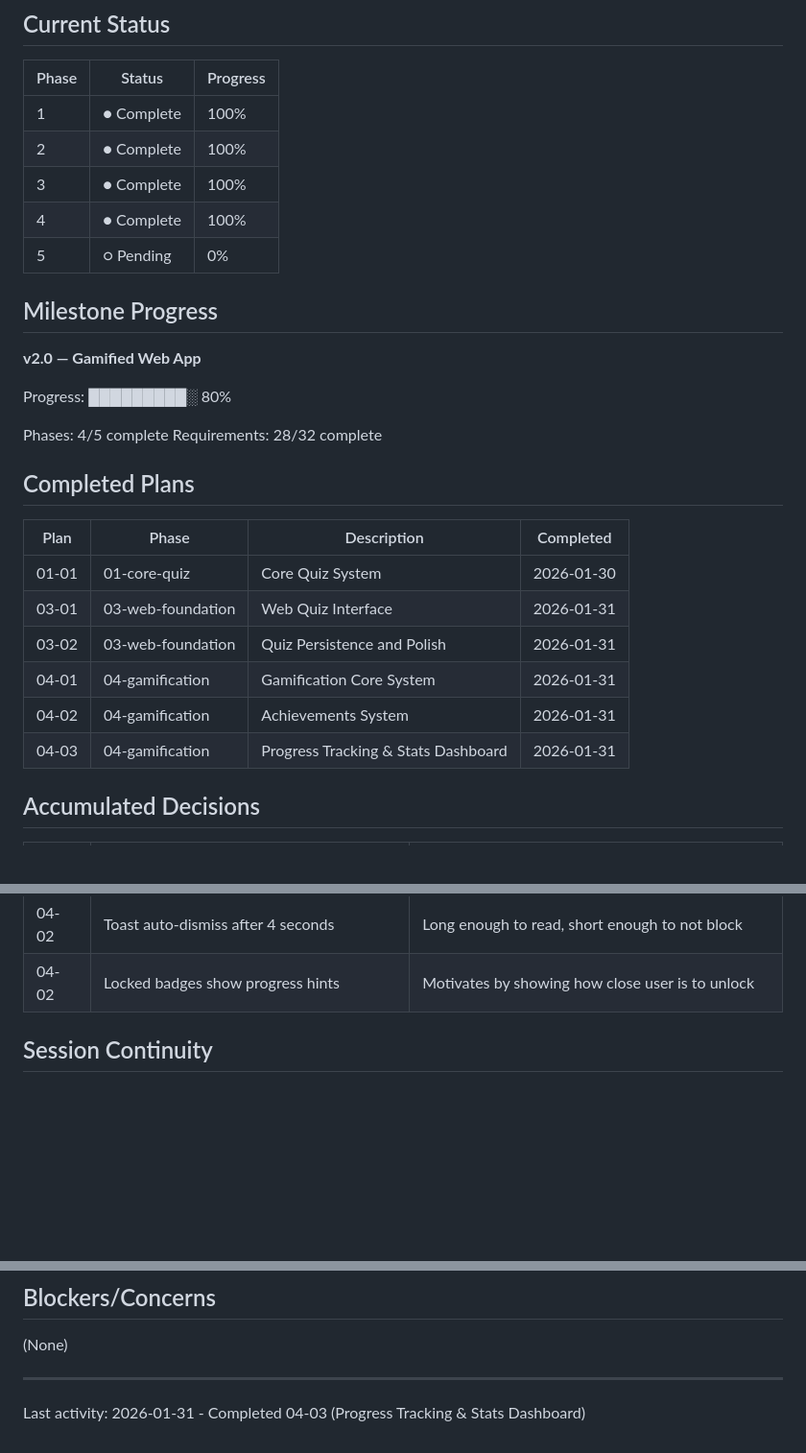
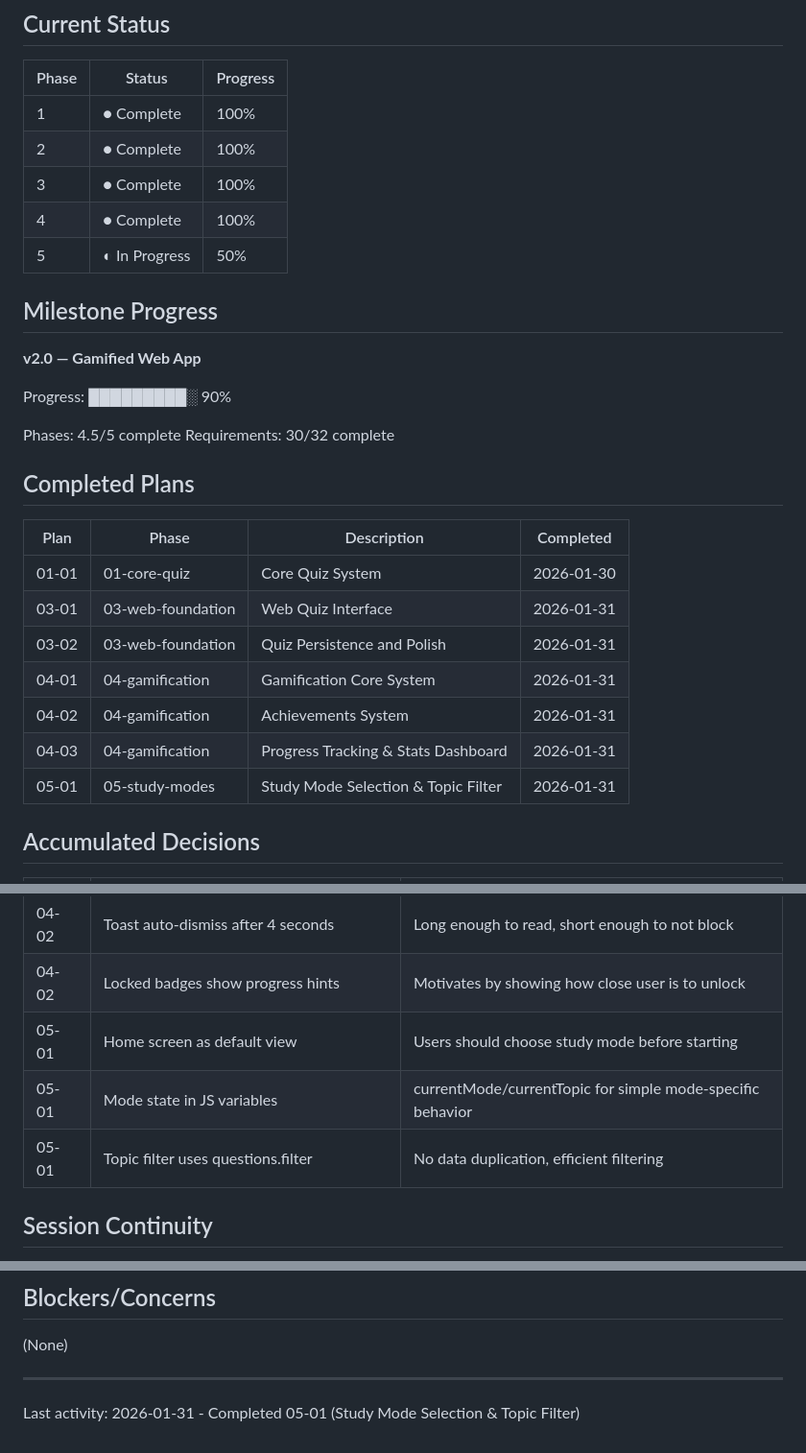
Before and after one commit to lohdylan/molecular-genetics-quiz, a Markdown page: .planning/STATE.md, 3 parts joined by grey strips. Shown at 96% size. Drawn GitHub-style; blank space fills up the shorter version.

Commit message:
docs(05-01): complete study mode selection plan
Tasks completed: 2/2
- Task 1: Add Mode Selection Home Screen
- Task 2: Implement Topic Filter Quiz Mode

SUMMARY: .planning/phases/05-study-modes/05-01-SUMMARY.md

```diff
--- a/.planning/STATE.md
+++ b/.planning/STATE.md
@@ -15,16 +15,16 @@ See: .planning/PROJECT.md (updated 2026-01-30)
 | 2 | ● Complete | 100% |
 | 3 | ● Complete | 100% |
 | 4 | ● Complete | 100% |
-| 5 | ○ Pending | 0% |
+| 5 | ◐ In Progress | 50% |
 
 ## Milestone Progress
 
 **v2.0 — Gamified Web App**
 
-Progress: █████████░ 80%
+Progress: █████████░ 90%
 
-Phases: 4/5 complete
-Requirements: 28/32 complete
+Phases: 4.5/5 complete
+Requirements: 30/32 complete
 
 ## Completed Plans
 
@@ -36,6 +36,7 @@ Requirements: 28/32 complete
 | 04-01 | 04-gamification | Gamification Core System | 2026-01-31 |
 | 04-02 | 04-gamification | Achievements System | 2026-01-31 |
 | 04-03 | 04-gamification | Progress Tracking & Stats Dashboard | 2026-01-31 |
+| 05-01 | 05-study-modes | Study Mode Selection & Topic Filter | 2026-01-31 |
 
 ## Accumulated Decisions
 
@@ -57,6 +58,9 @@ Requirements: 28/32 complete
 | 04-02 | 15 milestone + dynamic topic mastery achievements | Cover all engagement metrics plus per-topic mastery |
 | 04-02 | Toast auto-dismiss after 4 seconds | Long enough to read, short enough to not block |
 | 04-02 | Locked badges show progress hints | Motivates by showing how close user is to unlock |
+| 05-01 | Home screen as default view | Users should choose study mode before starting |
+| 05-01 | Mode state in JS variables | currentMode/currentTopic for simple mode-specific behavior |
+| 05-01 | Topic filter uses questions.filter | No data duplication, efficient filtering |
 
 ## Session Continuity
 
@@ -69,4 +73,4 @@ Requirements: 28/32 complete
 (None)
 
 ---
-Last activity: 2026-01-31 - Completed 04-03 (Progress Tracking & Stats Dashboard)
+Last activity: 2026-01-31 - Completed 05-01 (Study Mode Selection & Topic Filter)
```
Also changed, not shown: other parts of .planning/STATE.md (+2 -2 lines), 1 other file.
